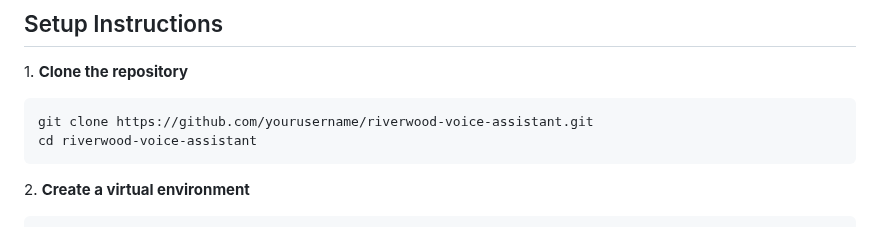
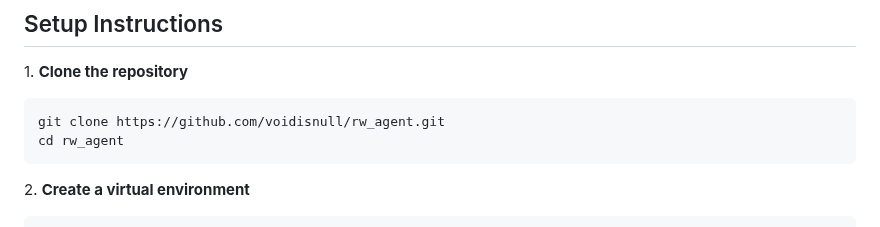
Before and after one commit to voidisnull/rw_agent, a Markdown page: README.md, the part around the change. GitHub-like rendering.

Commit message:
Update clone instructions in README.md

````diff
--- a/README.md
+++ b/README.md
@@ -113,8 +113,8 @@ This “story-driven agent” design allows the LLM to make reasonable assumptio
 1\. **Clone the repository**
 
 ```
-git clone https://github.com/yourusername/riverwood-voice-assistant.git
-cd riverwood-voice-assistant
+git clone https://github.com/voidisnull/rw_agent.git
+cd rw_agent
 ```
 
 2\. **Create a virtual environment**
````
